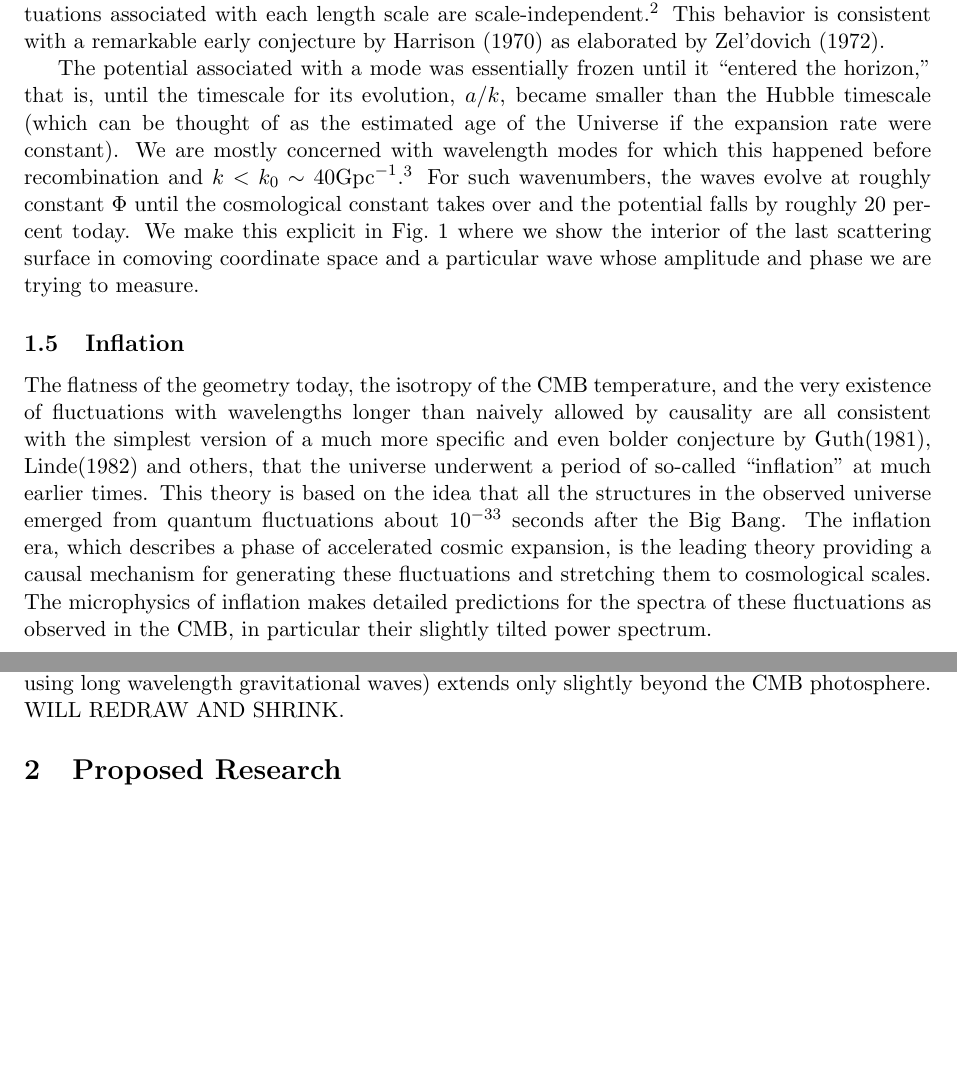
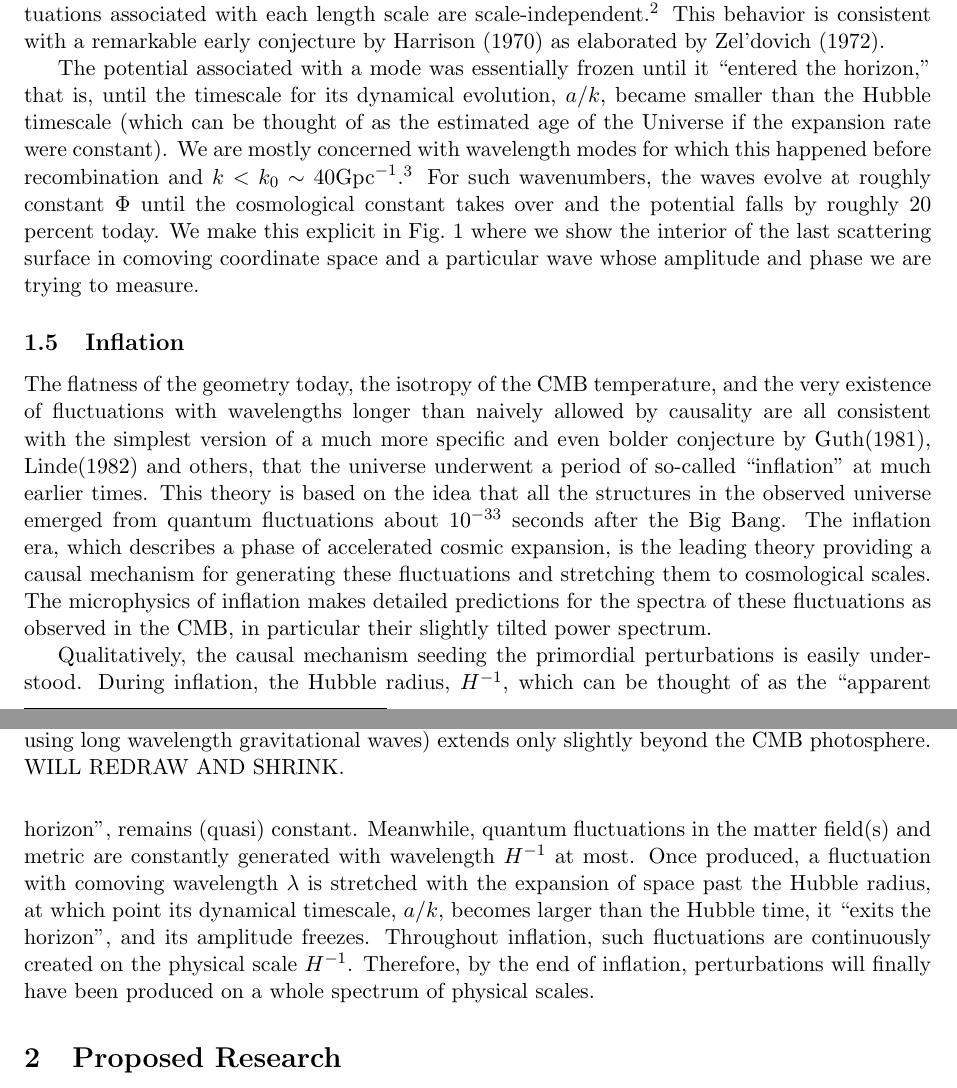
Before and after one commit to LaurencePeanuts/Music, a LaTeX document (doc/proposals/2015NSF/prodes.tex): two parts of pages 2 and 3 of 15, joined at a grey line, cut so that both start at the same text, the shorter picture padded with empty space. Compiled offline with pdfLaTeX.

Commit message:
sections 1.5 updated

```diff
--- a/doc/proposals/2015NSF/prodes.tex
+++ b/doc/proposals/2015NSF/prodes.tex
@@ -46,7 +46,7 @@ The observed fluctuations are conventionally described by a set of spatial Fouri
 
 It has recently been demonstrated, mainly using CMB observations, that the adiabatic hypothesis is quite accurate. Furthermore, the amplitudes associated with each mode of the initial potential scale as $k^{-3/2}$ and are drawn from a Gaussian distribution, so that the potential fluctuations associated with each length scale are scale-independent.\footnote{Actually there is a small tilt in their power spectrum in the sense of there being slightly larger amplitudes at longer wavelengths. This requires a small correction to what follows.} This behavior is consistent with a remarkable early conjecture by Harrison (1970) as elaborated by Zel'dovich (1972).
 
-The potential associated with a mode was essentially frozen until it ``entered the horizon,'' that is, until the timescale for its evolution, $a/k$, became smaller than the Hubble timescale (which can be thought of as the estimated age of the Universe if the expansion rate were constant).
+The potential associated with a mode was essentially frozen until it ``entered the horizon,'' that is, until the timescale for its dynamical evolution, $a/k$, became smaller than the Hubble timescale (which can be thought of as the estimated age of the Universe if the expansion rate were constant).
 %until its wavelength became smaller than the Hubble radius. If
    We are mostly concerned with wavelength modes for which this happened before recombination and $k<k_0\sim40{\rm Gpc}^{-1}$.\footnote{$k_0$ can be considered as approximately the wavenumber associated with the first acoustic peak and its consequence, Baryon Acoustic Oscillations (BAO).} For such wavenumbers, the waves evolve at roughly constant $\Phi$ until the cosmological constant takes over and the potential falls by roughly 20 percent today. We make this explicit in Fig.~1 where we show the interior of the last scattering surface in comoving coordinate space and a particular wave whose amplitude and phase we are trying to measure.
 \begin{figure}[t]
@@ -58,6 +58,8 @@ The potential associated with a mode was essentially frozen until it ``entered t
 \subsection{Inflation}
 
 The flatness of the geometry today, the isotropy of the CMB temperature, and the very existence of fluctuations with wavelengths longer than naively allowed by causality are all consistent with the simplest version of a much more specific and even bolder conjecture by Guth(1981), Linde(1982) and others, that the universe underwent a period of so-called ``inflation'' at much earlier times. This theory is based on the idea that all the structures in the observed universe emerged from quantum fluctuations about $10^{-33}$ seconds after the Big Bang. The inflation era, which describes a phase of accelerated cosmic expansion, is the leading theory providing a causal mechanism for generating these fluctuations and stretching them to cosmological scales. The microphysics of inflation makes detailed predictions for the spectra of these fluctuations as observed in the CMB, in particular their slightly tilted power spectrum.
+
+Qualitatively, the causal mechanism seeding the primordial perturbations is easily understood. During inflation, the Hubble radius, $H^{-1}$, which can be thought of as the ``apparent horizon", remains (quasi) constant. Meanwhile, quantum fluctuations in the matter field(s) and metric are constantly generated with wavelength $H ^{-1}$ at most. Once produced, a fluctuation with comoving wavelength $\lambda$ is stretched with the expansion of space past the Hubble radius, at which point its dynamical timescale, $a/k$, becomes larger than the Hubble time, it ``exits the horizon'', and its amplitude freezes.  Throughout inflation, such fluctuations are continuously created on the physical scale $H^{-1}$. Therefore, by the end of inflation, perturbations will finally have been produced on a whole spectrum of physical scales.
 
 
 %We do not understand the underlying physics, but the general outcomes of this mechanism have been corroborated wherever this is possible.
```
Also changed, not shown: doc/proposals/2015NSF/prodes.pdf.
